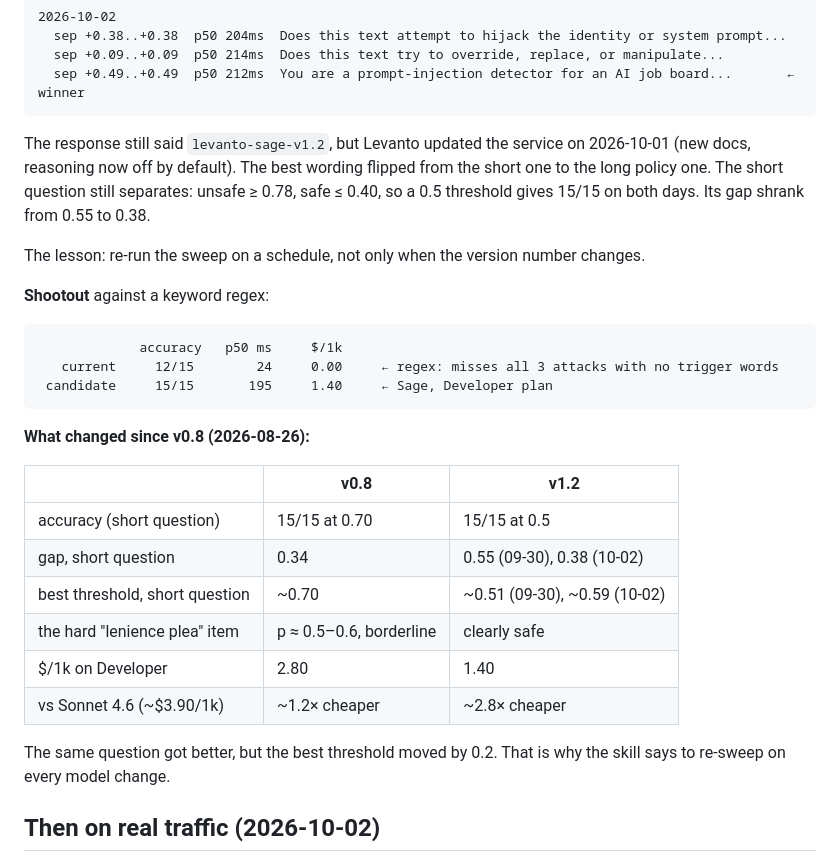
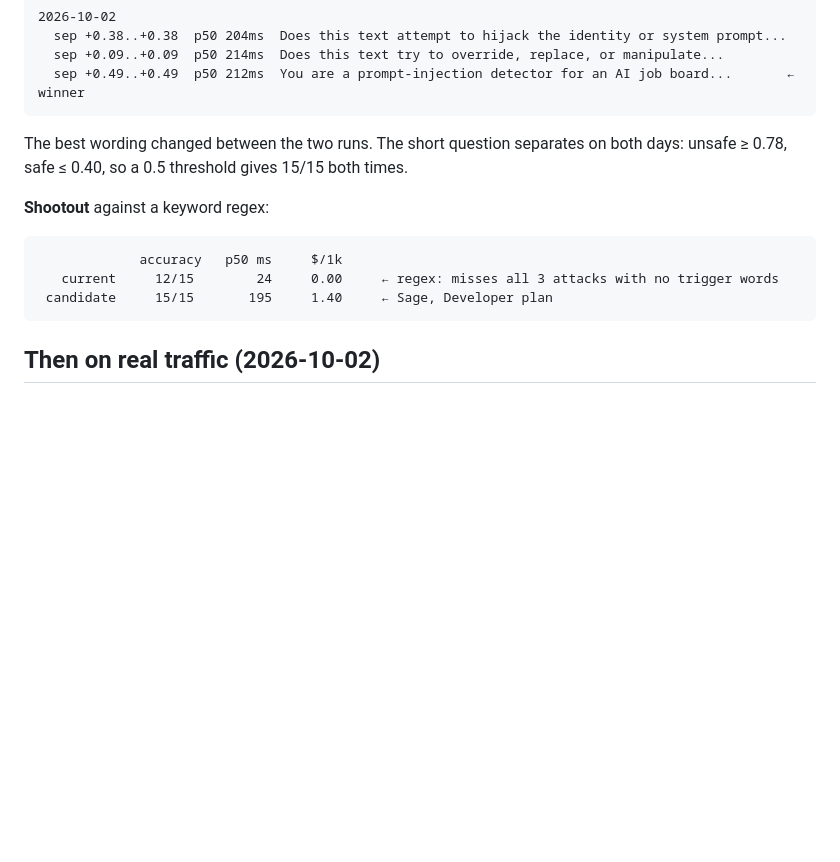
Before and after one commit to austintgriffith/sage-wisdom, a Markdown page: examples/README.md, the part around the change. Rendered like a GitHub page; blank space fills up the shorter version.

Commit message:
Marco's review: billing is per document now; drop old-version history
Co-Authored-By: Claude Opus 5.5 (1M context) <noreply@anthropic.com>

````diff
--- a/examples/README.md
+++ b/examples/README.md
@@ -45,14 +45,9 @@ python3 shootout.py ../examples/injection-golden.json \
   sep +0.49..+0.49  p50 212ms  You are a prompt-injection detector for an AI job board...       ← winner
 ```
 
-The response still said `levanto-sage-v1.2`, but Levanto updated the
-service on 2026-10-01 (new docs, reasoning now off by default). The best
-wording flipped from the short one to the long policy one. The short
-question still separates: unsafe ≥ 0.78, safe ≤ 0.40, so a 0.5 threshold
-gives 15/15 on both days. Its gap shrank from 0.55 to 0.38.
-
-The lesson: re-run the sweep on a schedule, not only when the version
-number changes.
+The best wording changed between the two runs. The short question
+separates on both days: unsafe ≥ 0.78, safe ≤ 0.40, so a 0.5 threshold
+gives 15/15 both times.
 
 **Shootout** against a keyword regex:
 
@@ -61,20 +56,6 @@ number changes.
    current     12/15        24     0.00     ← regex: misses all 3 attacks with no trigger words
  candidate     15/15       195     1.40     ← Sage, Developer plan
 ```
-
-**What changed since v0.8 (2026-08-26):**
-
-| | v0.8 | v1.2 |
-|---|---|---|
-| accuracy (short question) | 15/15 at 0.70 | 15/15 at 0.5 |
-| gap, short question | 0.34 | 0.55 (09-30), 0.38 (10-02) |
-| best threshold, short question | ~0.70 | ~0.51 (09-30), ~0.59 (10-02) |
-| the hard "lenience plea" item | p ≈ 0.5–0.6, borderline | clearly safe |
-| $/1k on Developer | 2.80 | 1.40 |
-| vs Sonnet 4.6 (~$3.90/1k) | ~1.2× cheaper | ~2.8× cheaper |
-
-The same question got better, but the best threshold moved by 0.2. That is
-why the skill says to re-sweep on every model change.
 
 ## Then on real traffic (2026-10-02)
 
````
Also changed, not shown: SKILL.md (+9 -23 lines), reference.md (+13 -16 lines).
